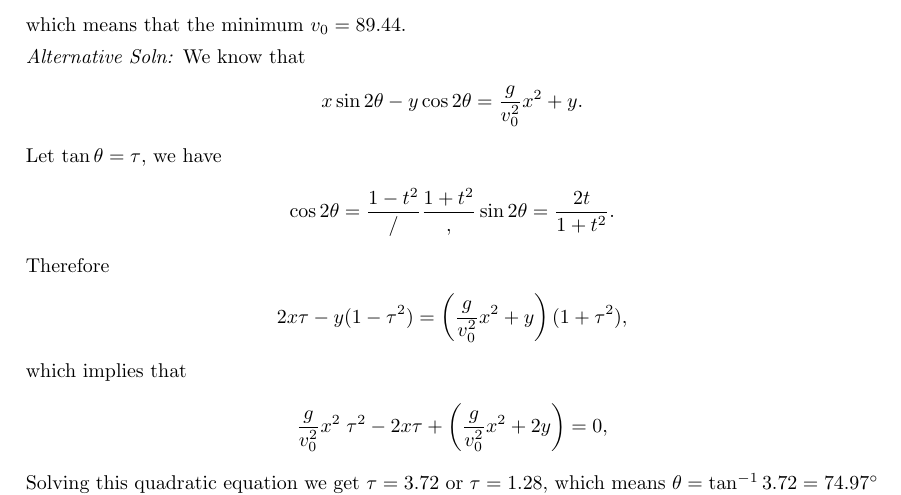
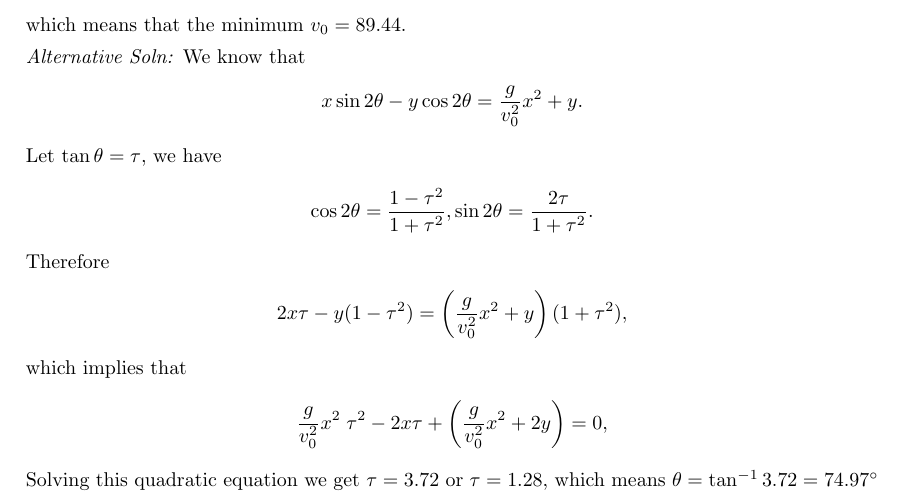
Before and after one commit to yilinmo/EE8087, a LaTeX document (Tut3Soln.tex): part of page 4 of 4, cut so that both start at the same text. Compiled offline with pdfLaTeX.

Commit message:
fixed a typo in tutorial 3 solutions

```diff
--- a/Tut3Soln.tex
+++ b/Tut3Soln.tex
@@ -184,7 +184,7 @@ which means that the minimum $v_0 = 89.44$.
 \end{align*}
 Let $\tan \theta = \tau$, we have
 \begin{align*}
-  \cos 2\theta = \frac{1-t^2}/\frac{1+t^2}, \sin 2\theta = \frac{2t}{1+t^2}.
+  \cos 2\theta = \frac{1-\tau^2}{1+\tau^2}, \sin 2\theta = \frac{2\tau}{1+\tau^2}.
 \end{align*}
 Therefore
 \begin{align*}
```
